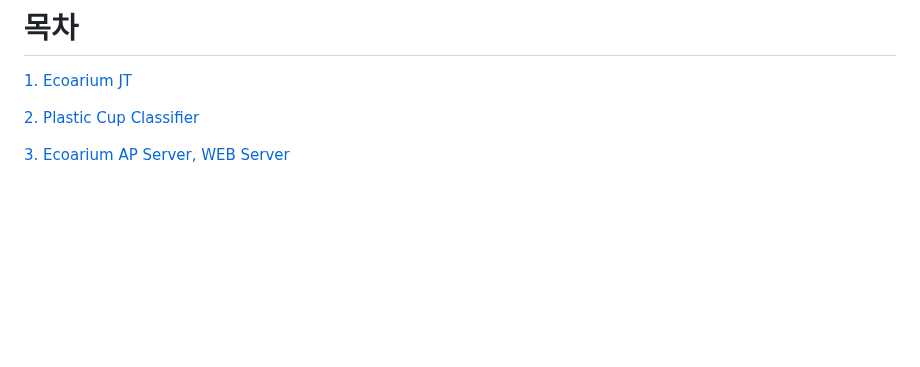
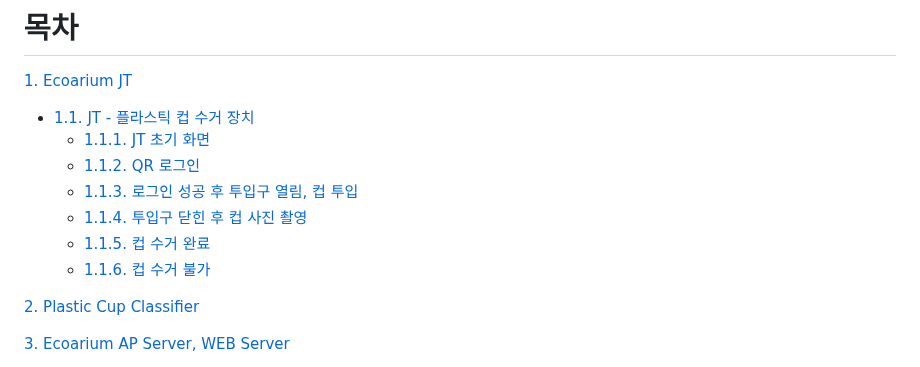
Before and after one commit to mixgolem/SKU-Ecoarium, a Markdown page: README.md, the part around the change. Rendered like a GitHub page; blank space fills up the shorter version.

```diff
--- a/README.md
+++ b/README.md
@@ -8,6 +8,13 @@
 
 # 목차
 [1. Ecoarium JT](#1-Ecoarium-JT)
+- [1.1. JT - 플라스틱 컵 수거 장치](#11-jt---플라스틱-컵-수거-장치)
+  - [1.1.1. JT 초기 화면](#111-jt-초기-화면)
+  - [1.1.2. QR 로그인](#112-qr-로그인)
+  - [1.1.3. 로그인 성공 후 투입구 열림, 컵 투입](#113-로그인-성공-후-투입구-열림,-컵-투입)
+  - [1.1.4. 투입구 닫힌 후 컵 사진 촬영](#114-투입구-닫힌-후-컵-사진-촬영)
+  - [1.1.5. 컵 수거 완료](#115-컵-수거-완료)
+  - [1.1.6. 컵 수거 불가](#116-컵-수거-불가)
 
 [2. Plastic Cup Classifier](#2-Plastic-Cup-Classifier)
 
```
